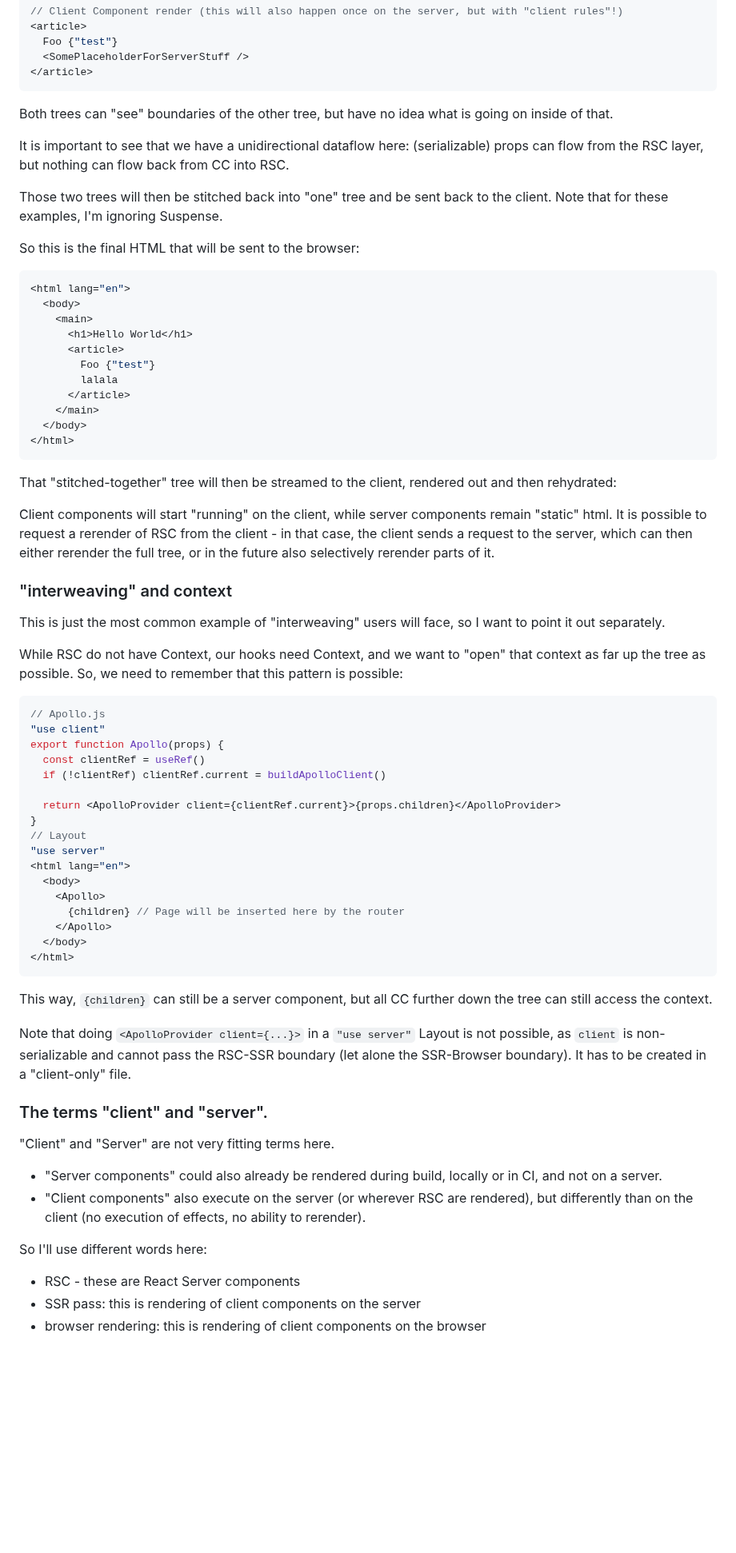
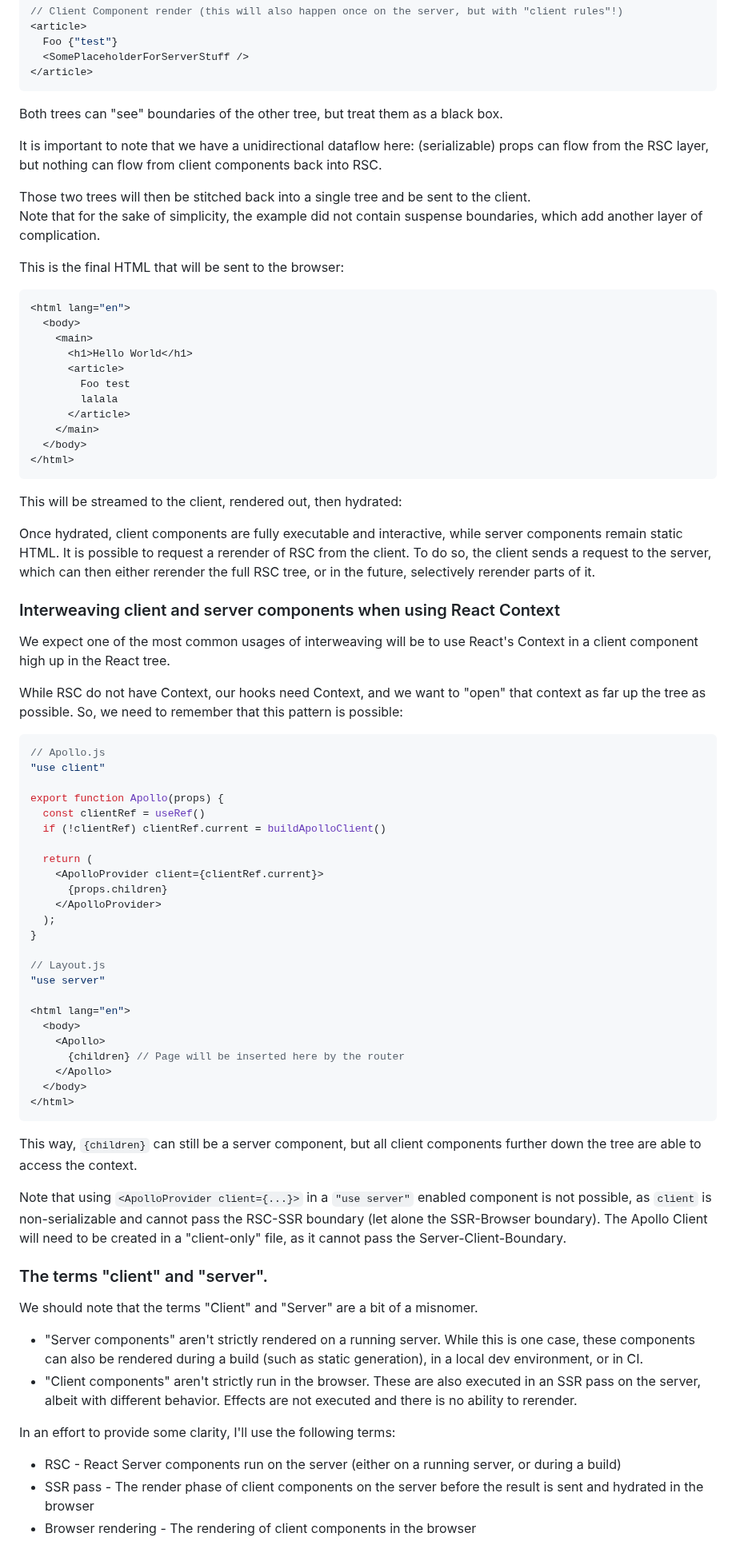
Before and after one commit to apollographql/apollo-client-nextjs, a Markdown page: RFC.md, the part around one of its changes. Shown at 80% size. Drawn GitHub-style; blank space fills up the shorter version.

````diff
--- a/RFC.md
+++ b/RFC.md
@@ -71,21 +80,22 @@ This will lead to two React trees being rendered on the server:
 </article>
 ```
 
-Both trees can "see" boundaries of the other tree, but have no idea what is going on inside of that.
+Both trees can "see" boundaries of the other tree, but treat them as a black box.
 
-It is important to see that we have a unidirectional dataflow here: (serializable) props can flow from the RSC layer, but nothing can flow back from CC into RSC.
+It is important to note that we have a unidirectional dataflow here: (serializable) props can flow from the RSC layer, but nothing can flow from client components back into RSC.
 
 
-Those two trees will then be stitched back into "one" tree and be sent back to the client. Note that for these examples, I'm ignoring Suspense.
+Those two trees will then be stitched back into a single tree and be sent to the client.
+Note that for the sake of simplicity, the example did not contain suspense boundaries, which add another layer of complication.
 
-So this is the final HTML that will be sent to the browser:
+This is the final HTML that will be sent to the browser:
 ```jsx
 <html lang="en">
   <body>
     <main>
       <h1>Hello World</h1>
       <article>
-        Foo {"test"}
+        Foo test
         lalala
       </article>
     </main>
@@ -93,27 +103,34 @@ So this is the final HTML that will be sent to the browser:
 </html>
 ```
 
-That "stitched-together" tree will then be streamed to the client, rendered out and then rehydrated:
+This will be streamed to the client, rendered out, then hydrated:
 
-Client components will start "running" on the client, while server components remain "static" html. It is possible to request a rerender of RSC from the client - in that case, the client sends a request to the server, which can then either rerender the full tree, or in the future also selectively rerender parts of it.
+Once hydrated, client components are fully executable and interactive, while server components remain static HTML. It is possible to request a rerender of RSC from the client. To do so, the client sends a request to the server, which can then either rerender the full RSC tree, or in the future, selectively rerender parts of it.
 
-### "interweaving" and context
+### Interweaving client and server components when using React Context
 
-This is just the most common example of "interweaving" users will face, so I want to point it out separately.
+We expect one of the most common usages of interweaving will be to use React's Context in a client component high up in the React tree.
 
 While RSC do not have Context, our hooks need Context, and we want to "open" that context as far up the tree as possible.
 So, we need to remember that this pattern is possible:
 ```jsx
 // Apollo.js
 "use client"
+
 export function Apollo(props) {
   const clientRef = useRef()
   if (!clientRef) clientRef.current = buildApolloClient()
 
-  return <ApolloProvider client={clientRef.current}>{props.children}</ApolloProvider>
+  return (
+    <ApolloProvider client={clientRef.current}>
+      {props.children}
+    </ApolloProvider>
+  );
 }
-// Layout
+
+// Layout.js
 "use server"
+
 <html lang="en">
   <body>
     <Apollo>
@@ -123,20 +140,20 @@ export function Apollo(props) {
 </html>
 ```
 
-This way, `{children}` can still be a server component, but all CC further down the tree can still access the context.
+This way, `{children}` can still be a server component, but all client components further down the tree are able to access the context.
 
-Note that doing `<ApolloProvider client={...}>` in a `"use server"` Layout is not possible, as `client` is non-serializable and cannot pass the RSC-SSR boundary (let alone the SSR-Browser boundary). It has to be created in a "client-only" file.
+Note that using `<ApolloProvider client={...}>` in a `"use server"` enabled component is not possible, as `client` is non-serializable and cannot pass the RSC-SSR boundary (let alone the SSR-Browser boundary). The Apollo Client will need to be created in a "client-only" file, as it cannot pass the Server-Client-Boundary.
 
 
 ### The terms "client" and "server".
 
-"Client" and "Server" are not very fitting terms here.
-* "Server components" could also already be rendered during build, locally or in CI, and not on a server.
-* "Client components" also execute on the server (or wherever RSC are rendered), but differently than on the client (no execution of effects, no ability to rerender).
+We should note that the terms "Client" and "Server" are a bit of a misnomer.
+* "Server components" aren't strictly rendered on a running server. While this is one case, these components can also be rendered during a build (such as static generation), in a local dev environment, or in CI.
+* "Client components" aren't strictly run in the browser. These are also executed in an SSR pass on the server, albeit with different behavior. Effects are not executed and there is no ability to rerender.
 
-So I'll use different words here:
+In an effort to provide some clarity, I'll use the following terms:
 
-* RSC - these are React Server components
-* SSR pass: this is rendering of client components on the server
-* browser rendering: this is rendering of client components on the browser
+* RSC - React Server components run on the server (either on a running server, or during a build)
+* SSR pass - The render phase of client components on the server before the result is sent and hydrated in the browser
+* Browser rendering - The rendering of client components in the browser
 
````
Also changed, not shown: other parts of RFC.md (+61 -52 lines).
